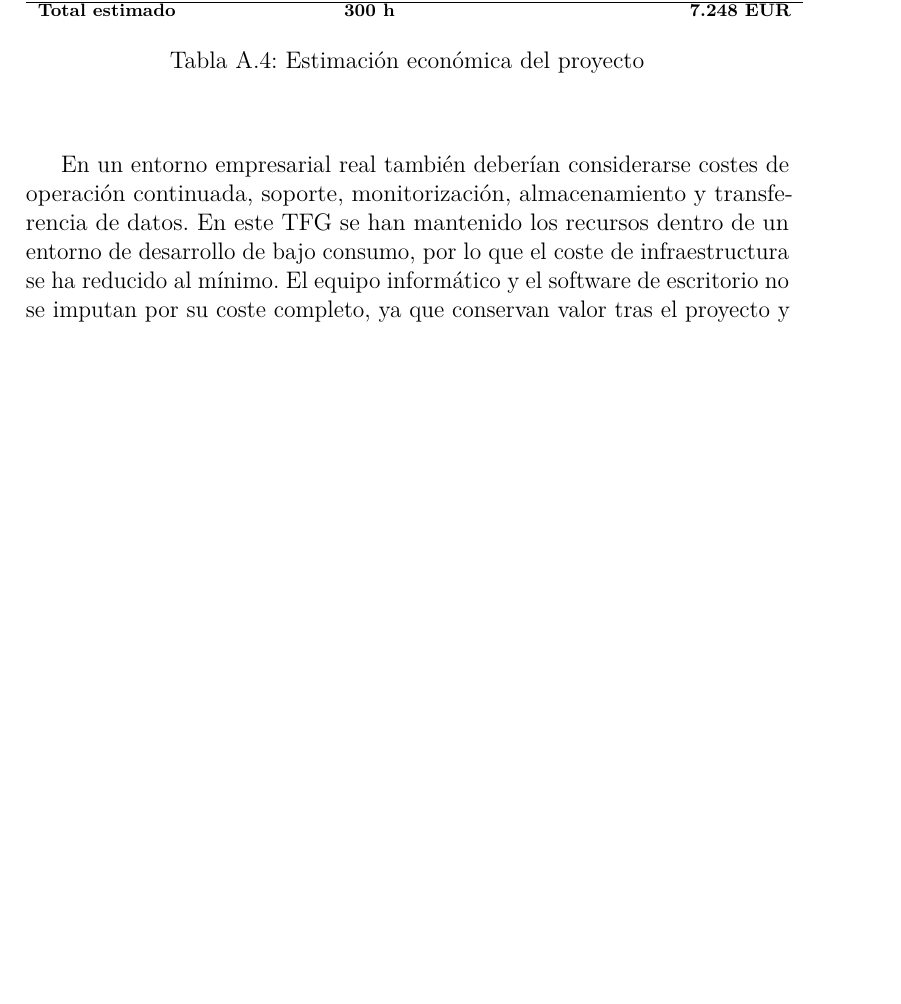
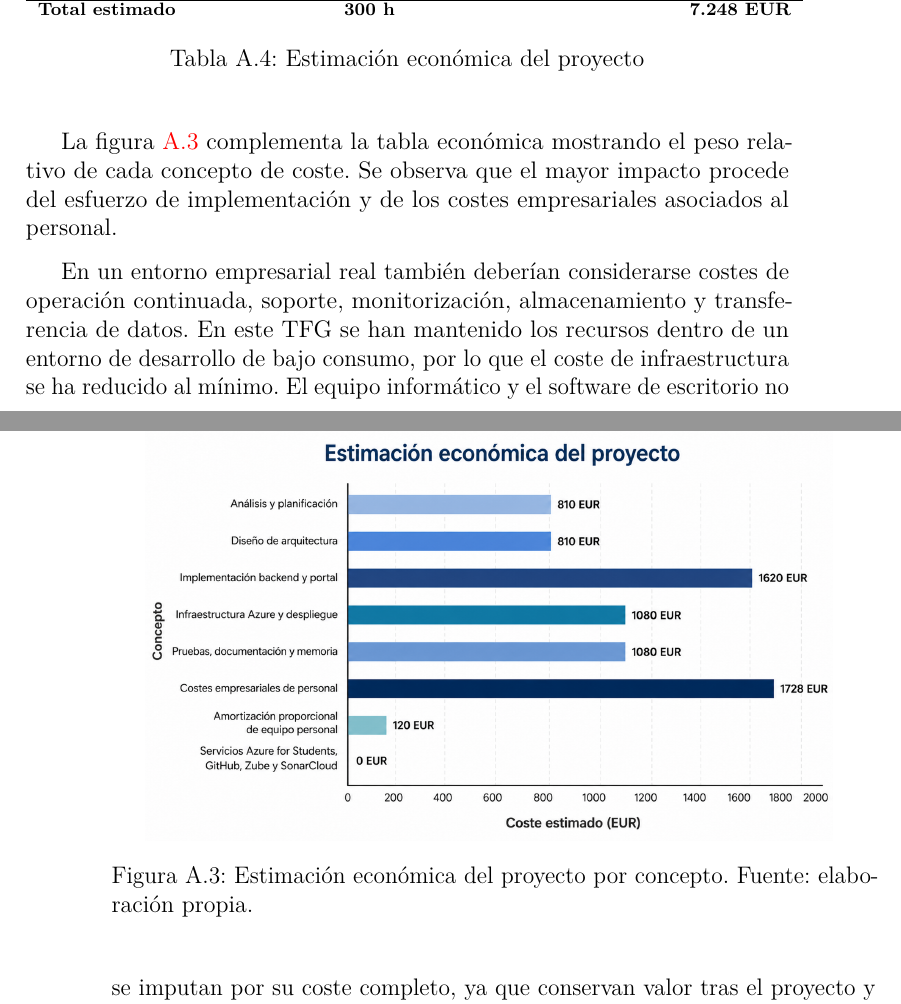
Before and after one commit to karimadrico/tfg-azure-servicio-empresarial-seguro, a LaTeX book (memoria/anexos.tex, which reads memoria/tex/A_Plan_proyecto.tex): part of page 13 of 52 before the commit and two parts of pages 13 and 14 of 54 after it, the two joined at a grey line, cut so that both start at the same text, the shorter picture padded with empty space. Compiled offline with pdfLaTeX.

Commit message:
Anadir grafico de costes al plan

```diff
--- a/memoria/tex/A_Plan_proyecto.tex
+++ b/memoria/tex/A_Plan_proyecto.tex
@@ -135,6 +135,15 @@ GitHub y Zube & 1 cuenta & Uso académico & 0 EUR \\
 \caption{Estimación económica del proyecto}
 \end{table}
 
+
+La figura \ref{fig:grafico-costes-estimados} complementa la tabla económica mostrando el peso relativo de cada concepto de coste. Se observa que el mayor impacto procede del esfuerzo de implementación y de los costes empresariales asociados al personal.
+
+\begin{figure}[h]
+\centering
+\includegraphics[width=0.9\textwidth]{grafico_costes_estimados.png}
+\caption{Estimación económica del proyecto por concepto. Fuente: elaboración propia.}
+\label{fig:grafico-costes-estimados}
+\end{figure}
 En un entorno empresarial real también deberían considerarse costes de operación continuada, soporte, monitorización, almacenamiento y transferencia de datos. En este TFG se han mantenido los recursos dentro de un entorno de desarrollo de bajo consumo, por lo que el coste de infraestructura se ha reducido al mínimo. El equipo informático y el software de escritorio no se imputan por su coste completo, ya que conservan valor tras el proyecto y pueden reutilizarse en otros trabajos. Para responder al criterio de prorrateo indicado en las FAQ, se incorpora una estimación académica de amortización proporcional del equipo durante el periodo de realización del TFG, en lugar de cargar el coste total del hardware al proyecto.
 
 \subsection{Viabilidad legal}
```
Also changed, not shown: memoria/img/grafico_costes_estimados.png (added).
